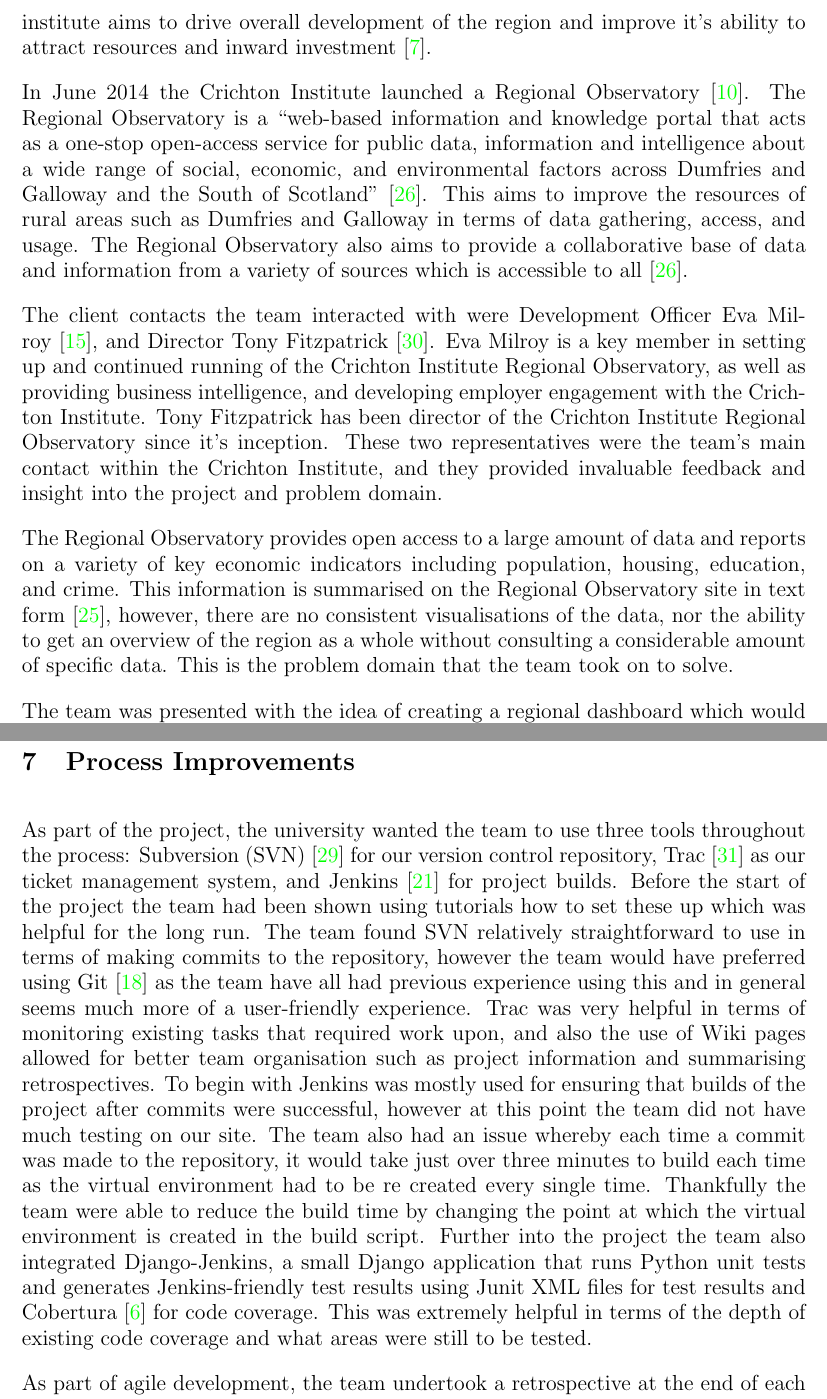
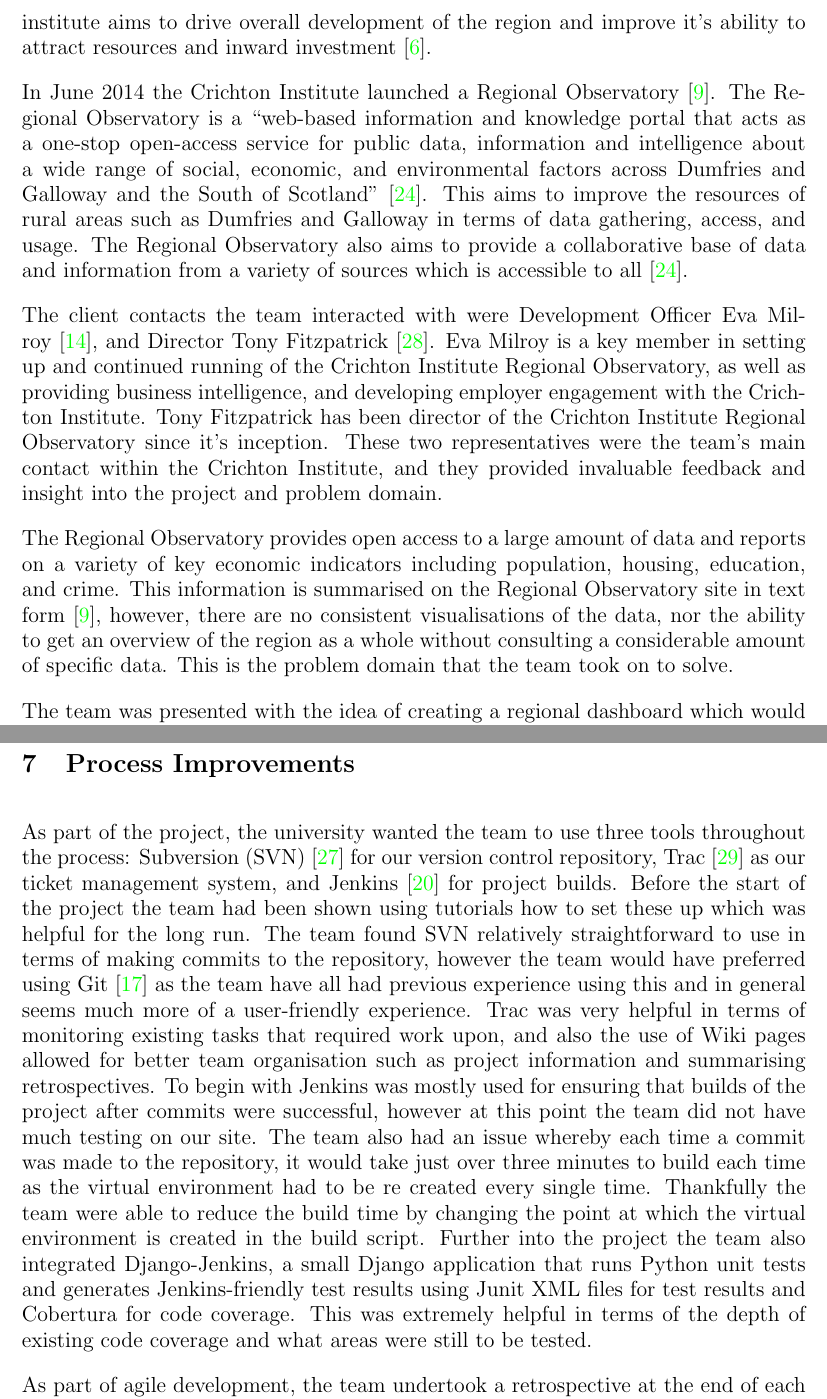
Before and after one commit to isaac-jordan/dumfries-economic-dashboard, a LaTeX thesis (docs/dissertation/dissertation.tex): two parts of pages 3 and 12 of 21 before the commit and two parts of pages 3 and 12 of 20 after it, joined at a grey line, cut so that both start at the same text. Compiled offline with pdfLaTeX.

Commit message:
Refs #61
Had to remove 2 references in order to get the text within 20 pages. Removed what appeared to be the least important references.

```diff
--- a/docs/dissertation/dissertation.tex
+++ b/docs/dissertation/dissertation.tex
@@ -71,7 +71,7 @@ The client contacts the team interacted with were Development Officer Eva Milroy
 
 % Their problem description
 
-The Regional Observatory provides open access to a large amount of data and reports on a variety of key economic indicators including population, housing, education, and crime. This information is summarised on the Regional Observatory site in text form~\cite{PopulationHealthReport}, however, there are no consistent visualisations of the data, nor the ability to get an overview of the region as a whole without consulting a considerable amount of specific data. This is the problem domain that the team took on to solve.
+The Regional Observatory provides open access to a large amount of data and reports on a variety of key economic indicators including population, housing, education, and crime. This information is summarised on the Regional Observatory site in text form~\cite{CrichtonInstituteRegionalObservatory}, however, there are no consistent visualisations of the data, nor the ability to get an overview of the region as a whole without consulting a considerable amount of specific data. This is the problem domain that the team took on to solve.
 
 The team was presented with the idea of creating a regional dashboard which would provide quick access to an intuitive overview of the socioeconomic situation of the Dumfries and Galloway region. This dashboard would be publicly available to any and all interested parties looking for information on the region. The dashboard would contain visualisations of data relevant to Dumfries and Galloway, and comparisons to significant regions such as Scotland-wide. It would also contain links to the relevant sources of the data, so that users can ``drill down'' into the data they are most interested in.
 
@@ -200,7 +200,7 @@ During every iteration the team followed a planning method. Since the first meet
 \section{Process Improvements}
 \label{sec:process-improvements}
 
-As part of the project, the university wanted the team to use three tools throughout the process: Subversion (SVN)~\cite{SVN} for our version control repository, Trac~\cite{Trac} as our ticket management system, and Jenkins~\cite{Jenkins} for project builds. Before the start of the project the team had been shown using tutorials how to set these up which was helpful for the long run. The team found SVN relatively straightforward to use in terms of making commits to the repository, however the team would have preferred using Git~\cite{Git} as the team have all had previous experience using this and in general seems much more of a user-friendly experience. Trac was very helpful in terms of monitoring existing tasks that required work upon, and also the use of Wiki pages allowed for better team organisation such as project information and summarising retrospectives. To begin with Jenkins was mostly used for ensuring that builds of the project after commits were successful, however at this point the team did not have much testing on our site. The team also had an issue whereby each time a commit was made to the repository, it would take just over three minutes to build each time as the virtual environment had to be re created every single time. Thankfully the team were able to reduce the build time by changing the point at which the virtual environment is created in the build script. Further into the project the team also integrated Django-Jenkins, a small Django application that runs Python unit tests and generates Jenkins-friendly test results using Junit XML files for test results and Cobertura~\cite{Cobertura} for code coverage. This was extremely helpful in terms of the depth of existing code coverage and what areas were still to be tested.
+As part of the project, the university wanted the team to use three tools throughout the process: Subversion (SVN)~\cite{SVN} for our version control repository, Trac~\cite{Trac} as our ticket management system, and Jenkins~\cite{Jenkins} for project builds. Before the start of the project the team had been shown using tutorials how to set these up which was helpful for the long run. The team found SVN relatively straightforward to use in terms of making commits to the repository, however the team would have preferred using Git~\cite{Git} as the team have all had previous experience using this and in general seems much more of a user-friendly experience. Trac was very helpful in terms of monitoring existing tasks that required work upon, and also the use of Wiki pages allowed for better team organisation such as project information and summarising retrospectives. To begin with Jenkins was mostly used for ensuring that builds of the project after commits were successful, however at this point the team did not have much testing on our site. The team also had an issue whereby each time a commit was made to the repository, it would take just over three minutes to build each time as the virtual environment had to be re created every single time. Thankfully the team were able to reduce the build time by changing the point at which the virtual environment is created in the build script. Further into the project the team also integrated Django-Jenkins, a small Django application that runs Python unit tests and generates Jenkins-friendly test results using Junit XML files for test results and Cobertura for code coverage. This was extremely helpful in terms of the depth of existing code coverage and what areas were still to be tested.
 
 As part of agile development, the team undertook a retrospective at the end of each iteration~\cite{Retrospectives}. The goals of retrospectives are to establish where the team has done well and identify process improvements for future iterations. A retrospective is started by asking each team member to write their thoughts on how they've felt about the previous iteration on post-it notes. The team divided these into four categories: Liked (things the team liked); Learned (things the team have learned); Lacked (things the team have been doing but could be done better) and Longed For (something that's desired or wished for). Once each team member has written their thoughts down, the Retrospective Manager (Ross) asks each team member in turn what they said for each category by placing their post-it note on a wall or board in order to collate them. By doing this, the team is able to find common opinions whilst also finding thoughts that other team members previously did not consider. To conclude a retrospective, the team summarises the points made i.e. how much have the team progressed as a team and where are the problem areas. From this, the team is able to establish new goals and objectives for the next iteration which may involve creating new tickets on Trac. At the next team meeting, the team clarifies what tasks need done over the next few weeks before the next customer meeting.
 
```
